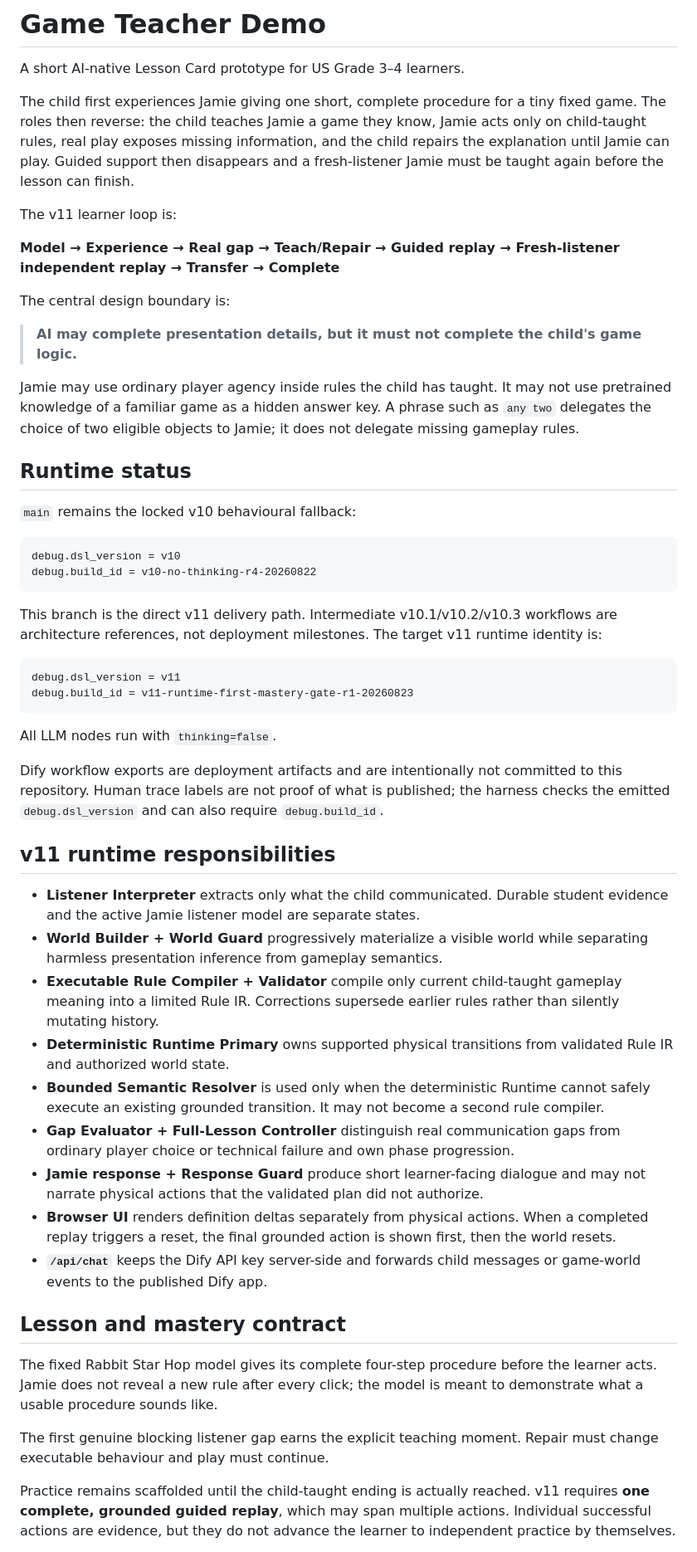
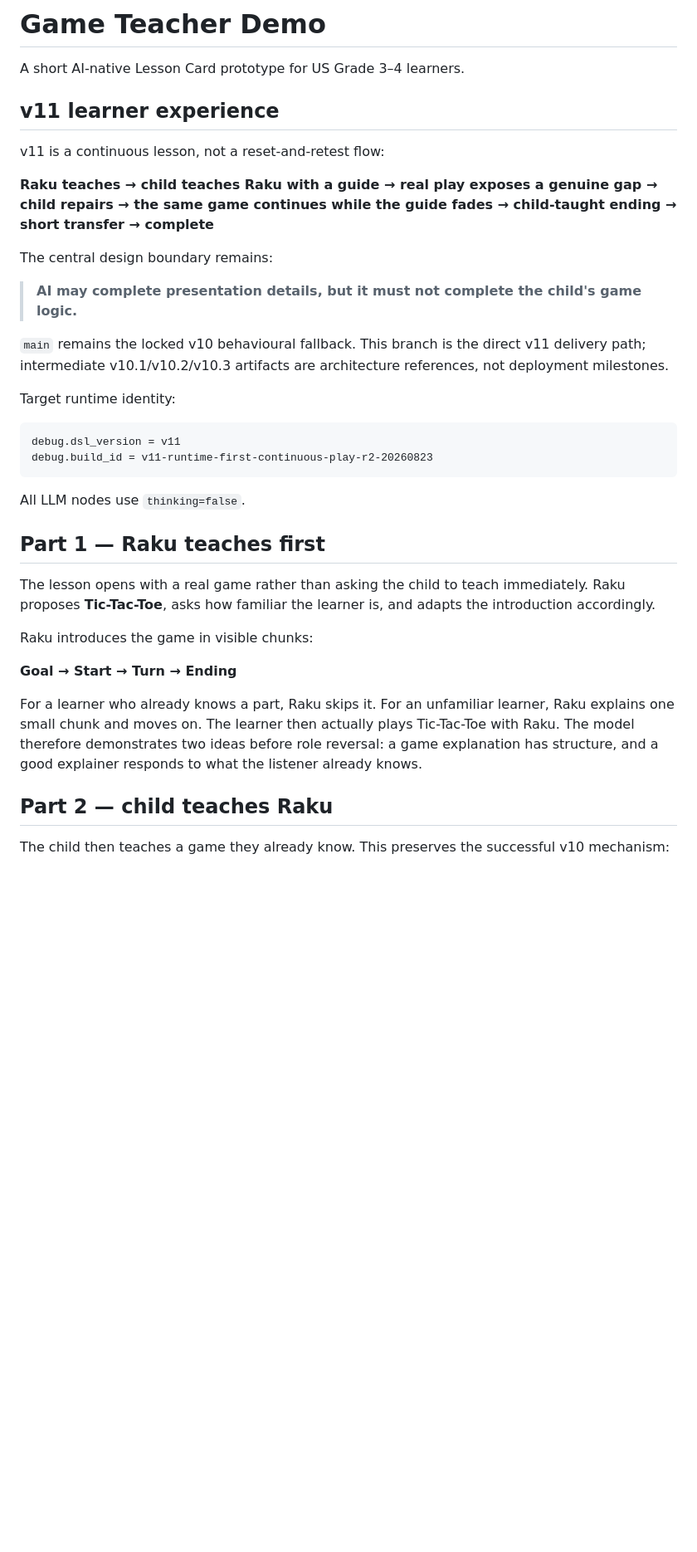
Before and after one commit to shhh-hoo/game-teacher-demo, a Markdown page: README.md, the part around one of its changes. Shown at 83% size. Drawn GitHub-style; blank space fills up the shorter version.

````diff
--- a/README.md
+++ b/README.md
@@ -2,55 +2,38 @@
 
 A short AI-native Lesson Card prototype for US Grade 3–4 learners.
 
-The child first experiences Jamie giving one short, complete procedure for a tiny fixed game. The roles then reverse: the child teaches Jamie a game they know, Jamie acts only on child-taught rules, real play exposes missing information, and the child repairs the explanation until Jamie can play. Guided support then disappears and a fresh-listener Jamie must be taught again before the lesson can finish.
+## v11 learner experience
 
-The v11 learner loop is:
+v11 is a continuous lesson, not a reset-and-retest flow:
 
-**Model → Experience → Real gap → Teach/Repair → Guided replay → Fresh-listener independent replay → Transfer → Complete**
+**Raku teaches → child teaches Raku with a guide → real play exposes a genuine gap → child repairs → the same game continues while the guide fades → child-taught ending → short transfer → complete**
 
-The central design boundary is:
+The central design boundary remains:
 
 > **AI may complete presentation details, but it must not complete the child's game logic.**
 
-Jamie may use ordinary player agency inside rules the child has taught. It may not use pretrained knowledge of a familiar game as a hidden answer key. A phrase such as `any two` delegates the choice of two eligible objects to Jamie; it does not delegate missing gameplay rules.
+`main` remains the locked v10 behavioural fallback. This branch is the direct v11 delivery path; intermediate v10.1/v10.2/v10.3 artifacts are architecture references, not deployment milestones.
 
-## Runtime status
-
-`main` remains the locked v10 behavioural fallback:
-
-```text
-debug.dsl_version = v10
-debug.build_id = v10-no-thinking-r4-20260822
-```
-
-This branch is the direct v11 delivery path. Intermediate v10.1/v10.2/v10.3 workflows are architecture references, not deployment milestones. The target v11 runtime identity is:
+Target runtime identity:
 
 ```text
 debug.dsl_version = v11
-debug.build_id = v11-runtime-first-mastery-gate-r1-20260823
+debug.build_id = v11-runtime-first-continuous-play-r2-20260823
 ```
 
-All LLM nodes run with `thinking=false`.
+All LLM nodes use `thinking=false`.
 
-Dify workflow exports are deployment artifacts and are intentionally not committed to this repository. Human trace labels are not proof of what is published; the harness checks the emitted `debug.dsl_version` and can also require `debug.build_id`.
+## Part 1 — Raku teaches first
 
-## v11 runtime responsibilities
+The lesson opens with a real game rather than asking the child to teach immediately. Raku proposes **Tic-Tac-Toe**, asks how familiar the learner is, and adapts the introduction accordingly.
 
-- **Listener Interpreter** extracts only what the child communicated. Durable student evidence and the active Jamie listener model are separate states.
-- **World Builder + World Guard** progressively materialize a visible world while separating harmless presentation inference from gameplay semantics.
-- **Executable Rule Compiler + Validator** compile only current child-taught gameplay meaning into a limited Rule IR. Corrections supersede earlier rules rather than silently mutating history.
-- **Deterministic Runtime Primary** owns supported physical transitions from validated Rule IR and authorized world state.
-- **Bounded Semantic Resolver** is used only when the deterministic Runtime cannot safely execute an existing grounded transition. It may not become a second rule compiler.
-- **Gap Evaluator + Full-Lesson Controller** distinguish real communication gaps from ordinary player choice or technical failure and own phase progression.
-- **Jamie response + Response Guard** produce short learner-facing dialogue and may not narrate physical actions that the validated plan did not authorize.
-- **Browser UI** renders definition deltas separately from physical actions. When a completed replay triggers a reset, the final grounded action is shown first, then the world resets.
-- **`/api/chat`** keeps the Dify API key server-side and forwards child messages or game-world events to the published Dify app.
+Raku introduces the game in visible chunks:
 
-## Lesson and mastery contract
+**Goal → Start → Turn → Ending**
 
-The fixed Rabbit Star Hop model gives its complete four-step procedure before the learner acts. Jamie does not reveal a new rule after every click; the model is meant to demonstrate what a usable procedure sounds like.
+For a learner who already knows a part, Raku skips it. For an unfamiliar learner, Raku explains one small chunk and moves on. The learner then actually plays Tic-Tac-Toe with Raku. The model therefore demonstrates two ideas before role reversal: a game explanation has structure, and a good explainer responds to what the listener already knows.
 
-The first genuine blocking listener gap earns the explicit teaching moment. Repair must change executable behaviour and play must continue.
+## Part 2 — child teaches Raku
 
-Practice remains scaffolded until the child-taught ending is actually reached. v11 requires **one complete, grounded guided replay**, which may span multiple actions. Individual successful actions are evidence, but they do not advance the learner to independent practice by themselves.
+The child then teaches a game they already know. This preserves the successful v10 mechanism:
 
````
Also changed, not shown: other parts of README.md (+57 -57 lines).
